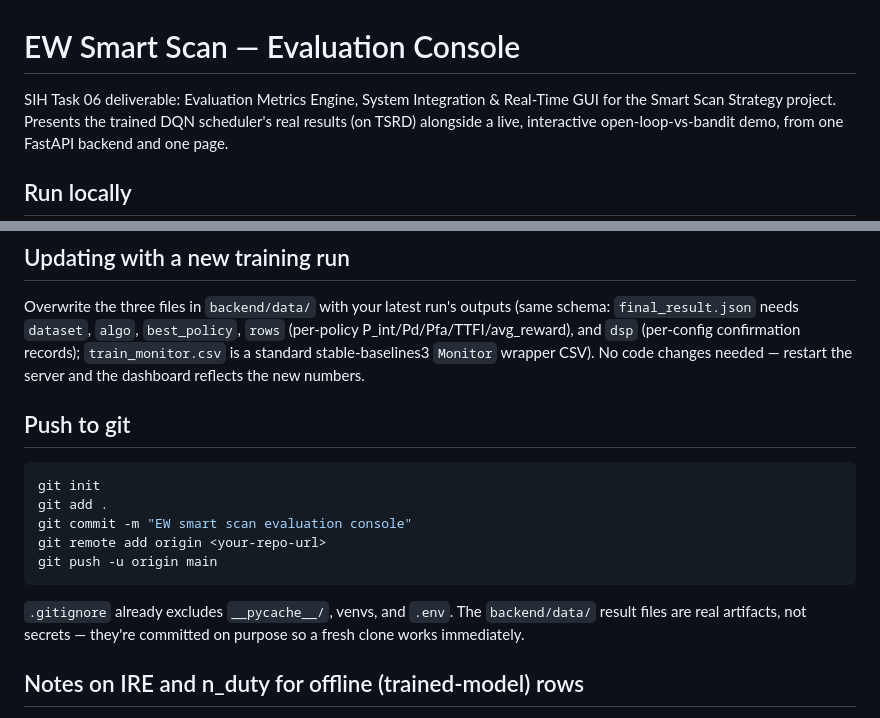
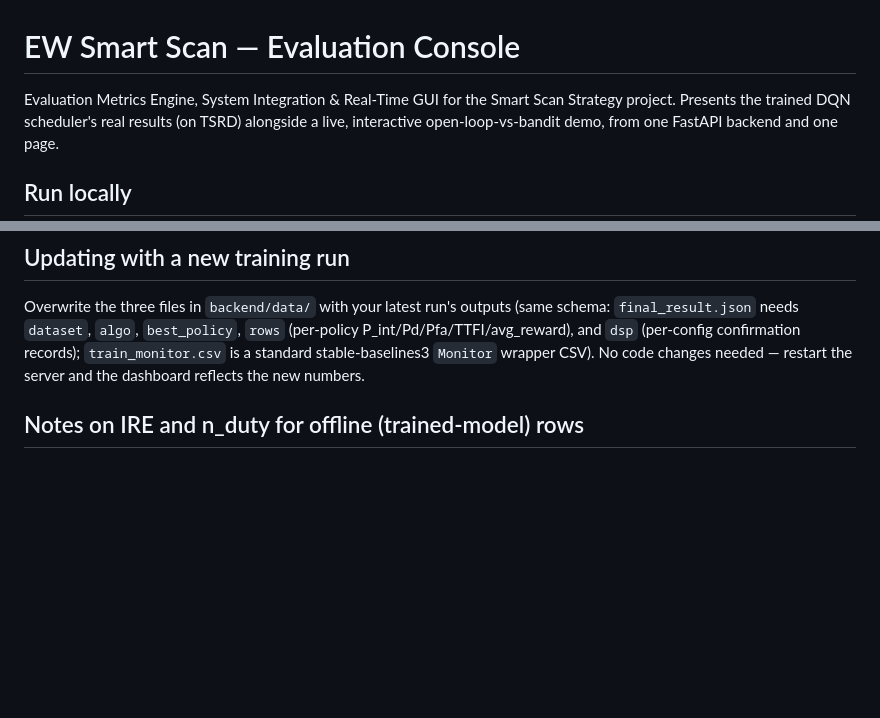
Before and after one commit to hilsa17/SmartScanStrategy, a Markdown page: ui/README.md, 2 parts joined by grey strips. Rendered like a GitHub page; blank space fills up the shorter version.

````diff
--- a/ui/README.md
+++ b/ui/README.md
@@ -1,6 +1,6 @@
 # EW Smart Scan — Evaluation Console
 
-SIH Task 06 deliverable: Evaluation Metrics Engine, System Integration &
+Evaluation Metrics Engine, System Integration &
 Real-Time GUI for the Smart Scan Strategy project. Presents the trained
 DQN scheduler's real results (on TSRD) alongside a live, interactive
 open-loop-vs-bandit demo, from one FastAPI backend and one page.
@@ -67,18 +67,6 @@ outputs (same schema: `final_result.json` needs `dataset`, `algo`,
 stable-baselines3 `Monitor` wrapper CSV). No code changes needed — restart
 the server and the dashboard reflects the new numbers.
 
-## Push to git
-
-```bash
-git init
-git add .
-git commit -m "EW smart scan evaluation console"
-git remote add origin <your-repo-url>
-git push -u origin main
-```
-`.gitignore` already excludes `__pycache__/`, venvs, and `.env`. The
-`backend/data/` result files are real artifacts, not secrets — they're
-committed on purpose so a fresh clone works immediately.
 
 ## Notes on IRE and n_duty for offline (trained-model) rows
 
````
